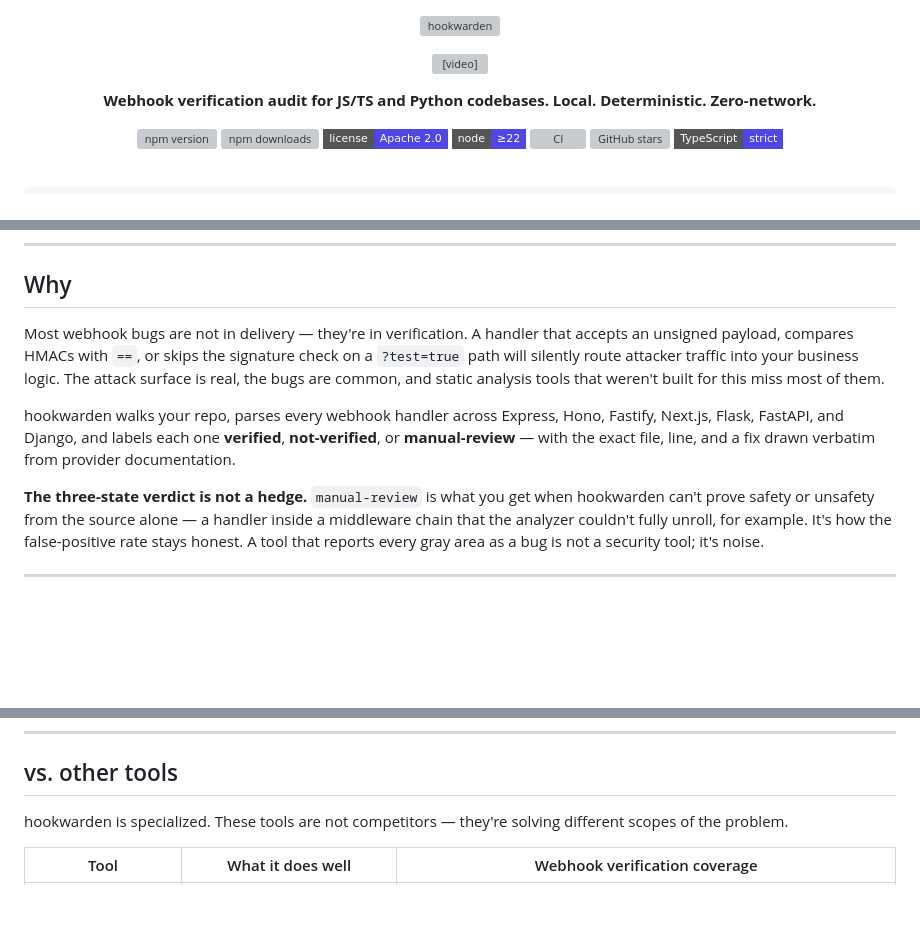
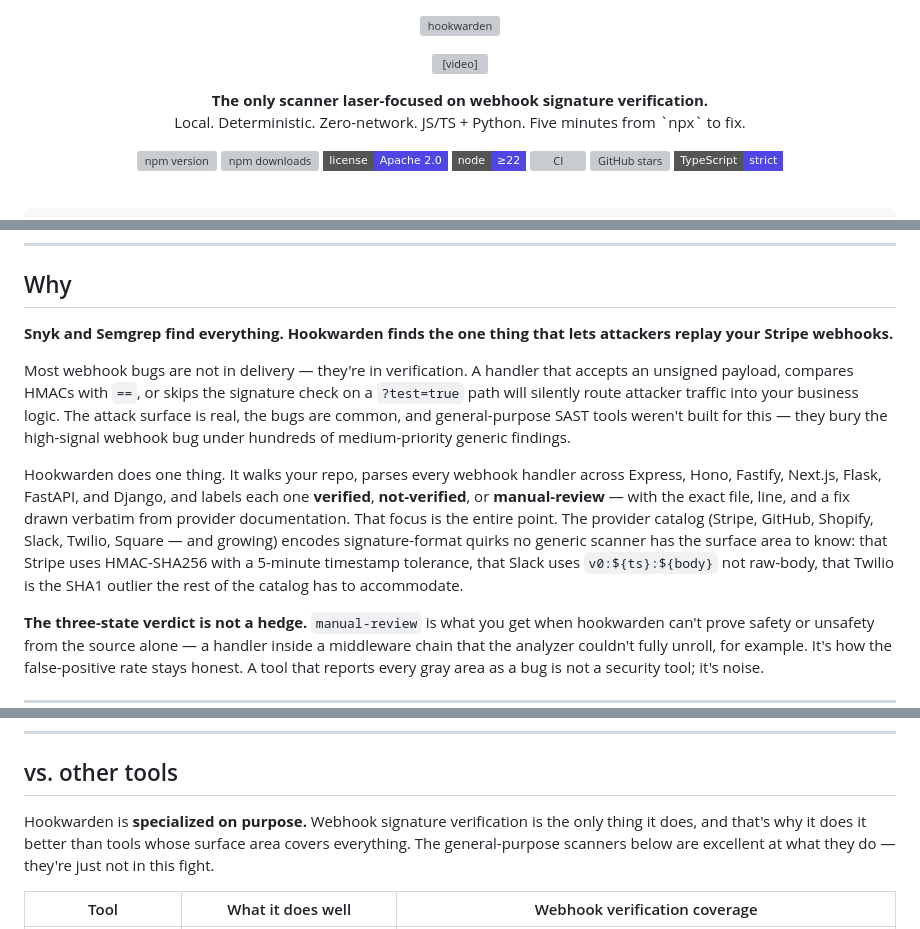
Before and after one commit to Hookwarden/hookwarden, a Markdown page: README.md, 3 parts joined by grey strips. GitHub-like rendering; badges without logos; blank space fills up the shorter version; grey boxes are pictures that could not be loaded.

Commit message:
docs(readme): sharpen positioning — focus is the moat, not novelty
Three targeted edits to the public OSS repo README:

1. Hero subhead: lead with 'The only scanner laser-focused on webhook
   signature verification' instead of generic feature list. The 5-min
   promise gets first-billing.

2. Why section opens with: 'Snyk and Semgrep find everything. Hookwarden
   finds the one thing that lets attackers replay your Stripe webhooks.'
   Then a paragraph on why specialization is the entire point — provider
   catalog encodes signature-format quirks no generic scanner has the
   surface to know (Stripe HMAC-SHA256+timestamp, Slack v0: framing,
   Twilio SHA1 outlier).

3. vs. other tools intro reframed: 'Specialized on purpose. The general-
   purpose scanners are excellent at what they do — they're just not in
   this fight.'

The OSS-CLI-as-funnel motion is shared with Snyk/Semgrep/GitGuardian.
That's not a moat. Focus is. README now states this explicitly.

No claims changed; no facts altered. Brand-palette-consistent. The
provider catalog stats already in the comparison table (45 rules, 6
providers, <5% FP target) carry the receipts.

```diff
--- a/README.md
+++ b/README.md
@@ -9,7 +9,8 @@
 </p>
 
 <p align="center">
-  <strong>Webhook verification audit for JS/TS and Python codebases. Local. Deterministic. Zero-network.</strong>
+  <strong>The only scanner laser-focused on webhook signature verification.</strong><br />
+  Local. Deterministic. Zero-network. JS/TS + Python. Five minutes from `npx` to fix.
 </p>
 
 <p align="center">
@@ -50,9 +51,11 @@ No traffic leaves your machine. No telemetry. No SaaS sign-up required.
 
 ## Why
 
-Most webhook bugs are not in delivery — they're in verification. A handler that accepts an unsigned payload, compares HMACs with `==`, or skips the signature check on a `?test=true` path will silently route attacker traffic into your business logic. The attack surface is real, the bugs are common, and static analysis tools that weren't built for this miss most of them.
+**Snyk and Semgrep find everything. Hookwarden finds the one thing that lets attackers replay your Stripe webhooks.**
 
-hookwarden walks your repo, parses every webhook handler across Express, Hono, Fastify, Next.js, Flask, FastAPI, and Django, and labels each one **verified**, **not-verified**, or **manual-review** — with the exact file, line, and a fix drawn verbatim from provider documentation.
+Most webhook bugs are not in delivery — they're in verification. A handler that accepts an unsigned payload, compares HMACs with `==`, or skips the signature check on a `?test=true` path will silently route attacker traffic into your business logic. The attack surface is real, the bugs are common, and general-purpose SAST tools weren't built for this — they bury the high-signal webhook bug under hundreds of medium-priority generic findings.
+
+Hookwarden does one thing. It walks your repo, parses every webhook handler across Express, Hono, Fastify, Next.js, Flask, FastAPI, and Django, and labels each one **verified**, **not-verified**, or **manual-review** — with the exact file, line, and a fix drawn verbatim from provider documentation. That focus is the entire point. The provider catalog (Stripe, GitHub, Shopify, Slack, Twilio, Square — and growing) encodes signature-format quirks no generic scanner has the surface area to know: that Stripe uses HMAC-SHA256 with a 5-minute timestamp tolerance, that Slack uses `v0:${ts}:${body}` not raw-body, that Twilio is the SHA1 outlier the rest of the catalog has to accommodate.
 
 **The three-state verdict is not a hedge.** `manual-review` is what you get when hookwarden can't prove safety or unsafety from the source alone — a handler inside a middleware chain that the analyzer couldn't fully unroll, for example. It's how the false-positive rate stays honest. A tool that reports every gray area as a bug is not a security tool; it's noise.
 
@@ -255,7 +258,7 @@ The engine's I/O boundary is the architectural load-bearing constraint. The same
 
 ## vs. other tools
 
-hookwarden is specialized. These tools are not competitors — they're solving different scopes of the problem.
+Hookwarden is **specialized on purpose.** Webhook signature verification is the only thing it does, and that's why it does it better than tools whose surface area covers everything. The general-purpose scanners below are excellent at what they do — they're just not in this fight.
 
 | Tool | What it does well | Webhook verification coverage |
 |---|---|---|
```
